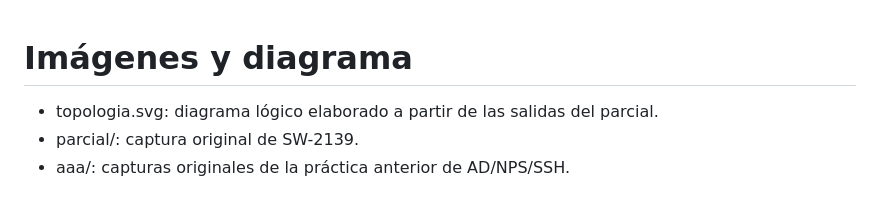
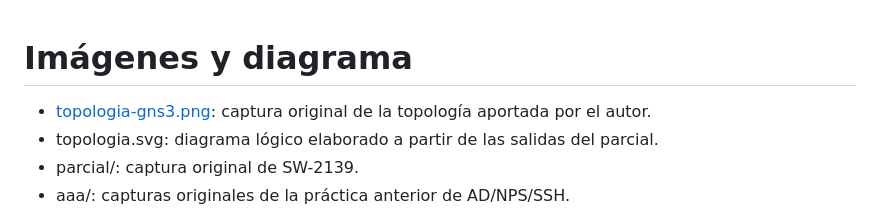
Before and after one commit to adrianmgallaness-hash/seguridad-redes-cisco-radius-zabbix-lab, a Markdown page: imagenes/README.md, the part around the change. Rendered like a GitHub page.

```diff
--- a/imagenes/README.md
+++ b/imagenes/README.md
@@ -1,5 +1,6 @@
 # Imágenes y diagrama
 
+- [topologia-gns3.png](topologia-gns3.png): captura original de la topología aportada por el autor.
 - topologia.svg: diagrama lógico elaborado a partir de las salidas del parcial.
 - parcial/: captura original de SW-2139.
 - aaa/: capturas originales de la práctica anterior de AD/NPS/SSH.
```
Also changed, not shown: README.md (+6 -0 lines), docs/TOPOLOGIA.md (+13 -0 lines), imagenes/topologia-gns3.png (added).
